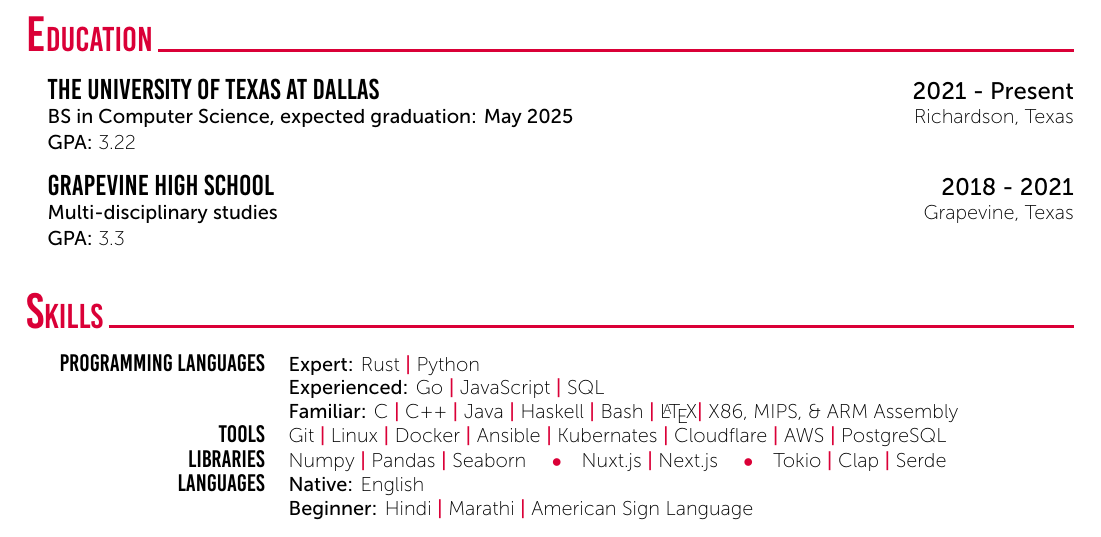
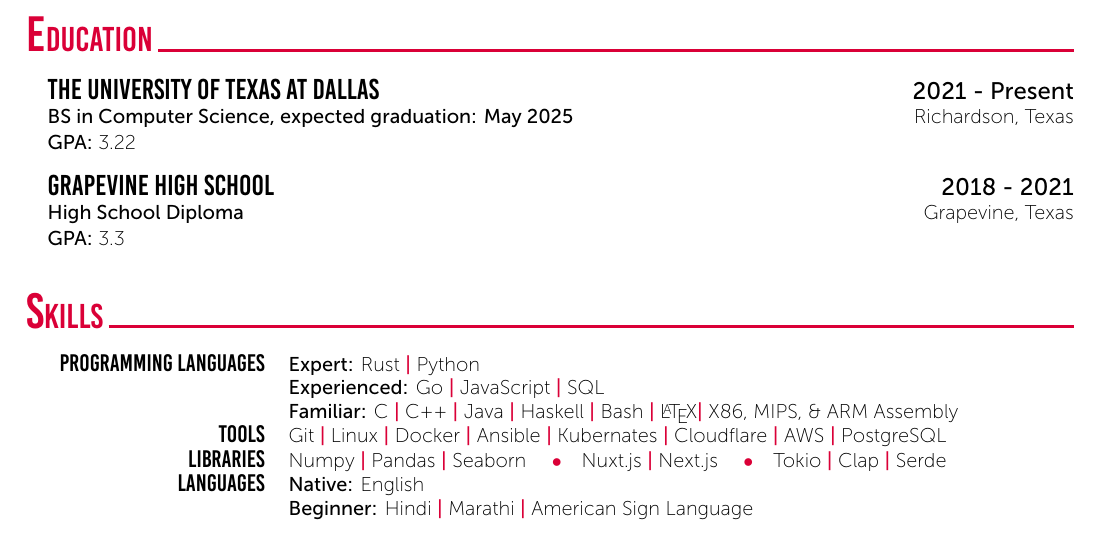
Before and after one commit to Spaceface16518/resume, a LaTeX CV (CV.tex): part of page 1 of 2, cut so that both start at the same text. Compiled offline with XeLaTeX.

Commit message:
high school diploma

```diff
--- a/CV.tex
+++ b/CV.tex
@@ -40,11 +40,11 @@
 	%	Education
 	%----------------------------------------------------------------------------------------
 	\cvSection{Education}
-	\CVBlockWithTime{The University of Texas at Dallas}{2021 - Present}
-	{BS in Computer Science, expected graduation: May 2025}{Richardson, Texas}
+        \CVBlockWithTime{The University of Texas at Dallas}{2021 - Present} {BS
+        in Computer Science, expected graduation: May 2025}{Richardson, Texas}
 	{\textbf{GPA:} 3.22}
-	\CVBlockWithTime{Grapevine High School}{2018 - 2021}
-	{Multi-disciplinary studies}{Grapevine, Texas}
+        \CVBlockWithTime{Grapevine High School}{2018 - 2021} {High School
+        Diploma}{Grapevine, Texas}
 	{\textbf{GPA:} 3.3}
 	%---------------------------------------------------------------------------------------
 	%	Skills
```
